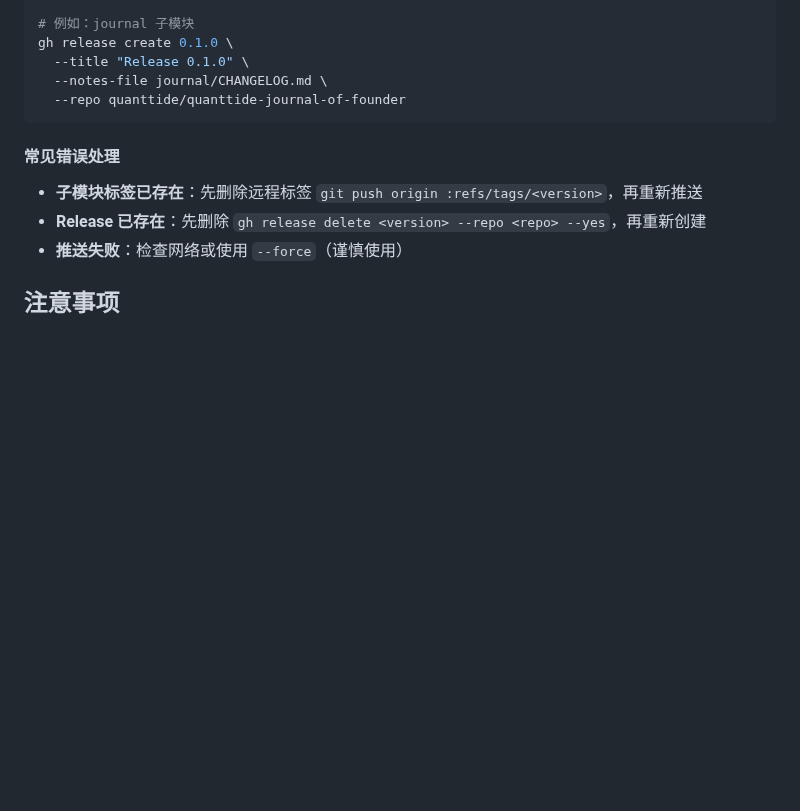
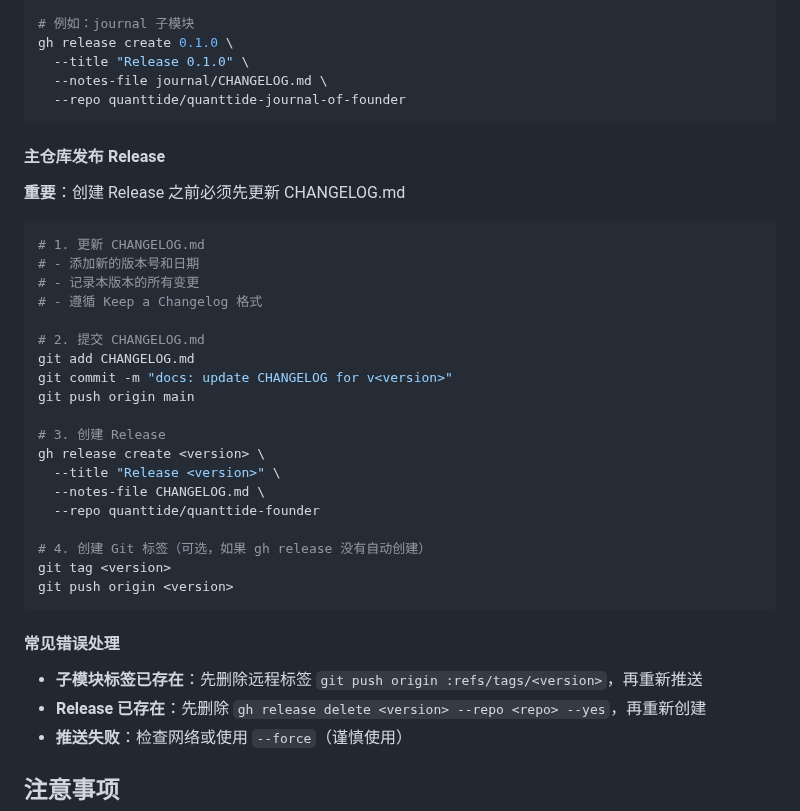
Before and after one commit to quanttide/quanttide-founder, a Markdown page: CONTRIBUTING.md, the part around the change. GitHub-like rendering; blank space fills up the shorter version.

````diff
--- a/CONTRIBUTING.md
+++ b/CONTRIBUTING.md
@@ -134,6 +134,32 @@ gh release create 0.1.0 \
   --repo quanttide/quanttide-journal-of-founder
 ```
 
+#### 主仓库发布 Release
+
+**重要**：创建 Release 之前必须先更新 CHANGELOG.md
+
+```bash
+# 1. 更新 CHANGELOG.md
+# - 添加新的版本号和日期
+# - 记录本版本的所有变更
+# - 遵循 Keep a Changelog 格式
+
+# 2. 提交 CHANGELOG.md
+git add CHANGELOG.md
+git commit -m "docs: update CHANGELOG for v<version>"
+git push origin main
+
+# 3. 创建 Release
+gh release create <version> \
+  --title "Release <version>" \
+  --notes-file CHANGELOG.md \
+  --repo quanttide/quanttide-founder
+
+# 4. 创建 Git 标签（可选，如果 gh release 没有自动创建）
+git tag <version>
+git push origin <version>
+```
+
 #### 常见错误处理
 
 - **子模块标签已存在**：先删除远程标签 `git push origin :refs/tags/<version>`，再重新推送
````
Also changed, not shown: AGENTS.md (+1 -1 lines), CHANGELOG.md (added, +81 -0 lines).
